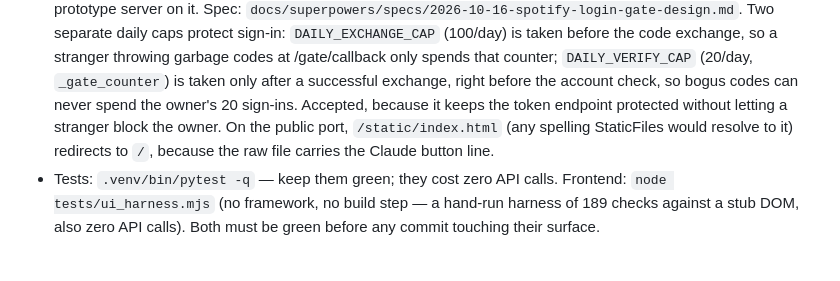
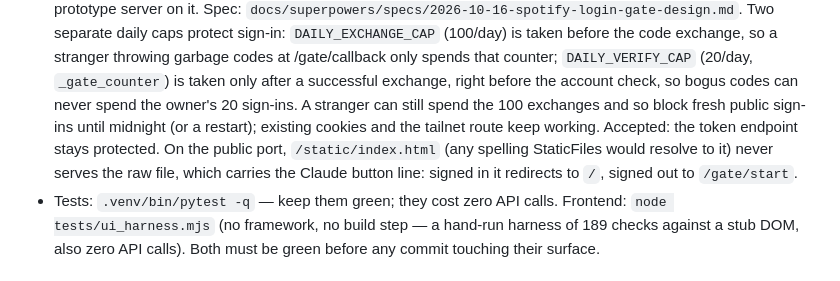
Before and after one commit to tehBaer/sortify, a Markdown page: CLAUDE.md, the part around the change. Drawn GitHub-style.

Commit message:
docs: say plainly what the gate's exchange cap does not prevent
Co-Authored-By: Claude Opus 5.5 <noreply@anthropic.com>

```diff
--- a/CLAUDE.md
+++ b/CLAUDE.md
@@ -90,11 +90,12 @@ escalating penalties. Therefore:
   at /gate/callback only spends that counter; `DAILY_VERIFY_CAP` (20/day,
   `_gate_counter`) is taken only after a successful exchange, right before
   the account check, so bogus codes can never spend the owner's 20
-  sign-ins. Accepted, because it keeps the token endpoint protected without
-  letting a stranger block the owner.
+  sign-ins. A stranger can still spend the 100 exchanges and so block fresh
+  public sign-ins until midnight (or a restart); existing cookies and the
+  tailnet route keep working. Accepted: the token endpoint stays protected.
   On the public port, `/static/index.html` (any spelling StaticFiles would
-  resolve to it) redirects to `/`, because the raw file carries the Claude
-  button line.
+  resolve to it) never serves the raw file, which carries the Claude button
+  line: signed in it redirects to `/`, signed out to `/gate/start`.
 - Tests: `.venv/bin/pytest -q` — keep them green; they cost zero API calls.
   Frontend: `node tests/ui_harness.mjs` (no framework, no build step — a
   hand-run harness of 189 checks against a stub DOM, also zero API calls).
```
